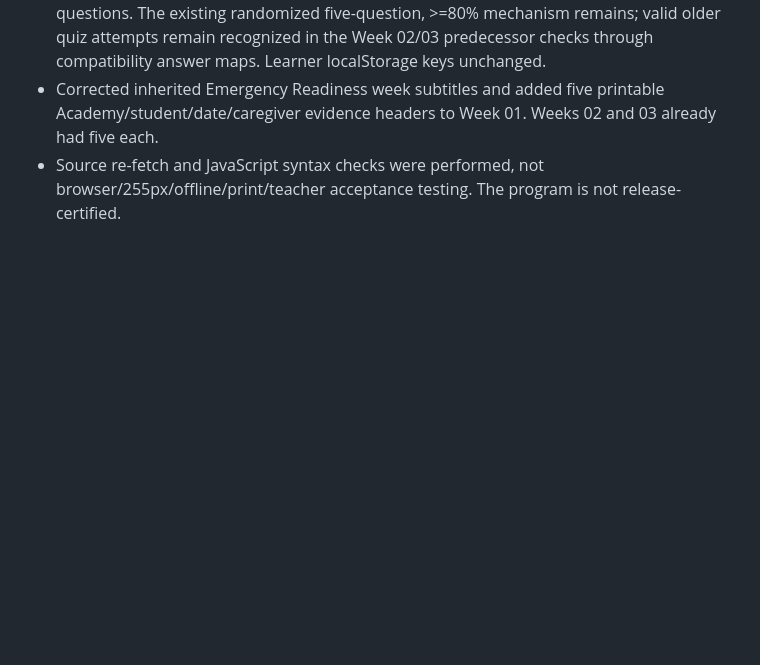
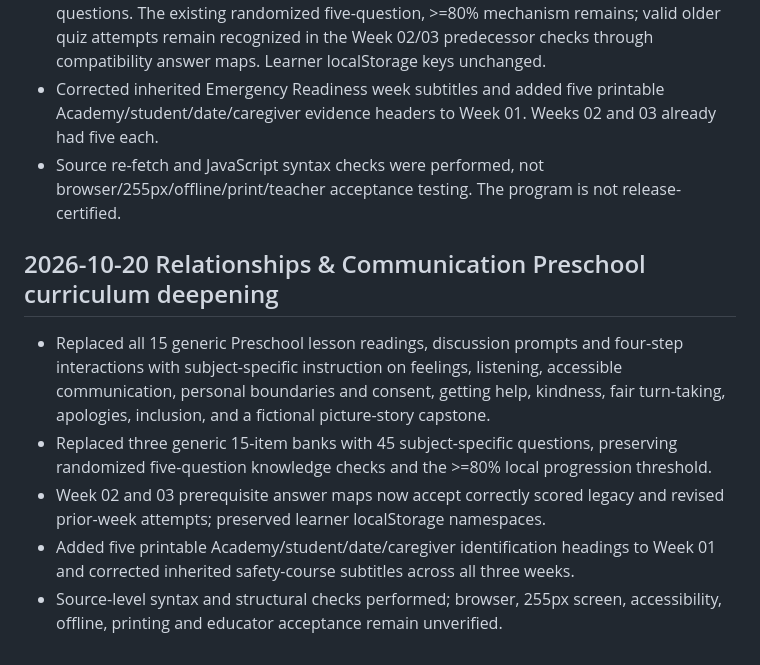
Before and after one commit to vervenveda/Khaemenes_Academy_Life_Skills.github.io, a Markdown page: PRESCHOOL_COMPLETION_TRACKER.md, the part around the change. Rendered like a GitHub page; blank space fills up the shorter version.

Commit message:
Record Preschool Relationships content strengthening and progression compatibility

```diff
--- a/PRESCHOOL_COMPLETION_TRACKER.md
+++ b/PRESCHOOL_COMPLETION_TRACKER.md
@@ -166,3 +166,10 @@ Audit scope: repository content checks and seven sampled week-page JavaScript sy
 - Replaced three generic 15-question assessment banks with 45 original domain-related questions. The existing randomized five-question, >=80% mechanism remains; valid older quiz attempts remain recognized in the Week 02/03 predecessor checks through compatibility answer maps. Learner localStorage keys unchanged.
 - Corrected inherited Emergency Readiness week subtitles and added five printable Academy/student/date/caregiver evidence headers to Week 01. Weeks 02 and 03 already had five each.
 - Source re-fetch and JavaScript syntax checks were performed, not browser/255px/offline/print/teacher acceptance testing. The program is not release-certified.
+
+## 2026-10-20 Relationships & Communication Preschool curriculum deepening
+- Replaced all 15 generic Preschool lesson readings, discussion prompts and four-step interactions with subject-specific instruction on feelings, listening, accessible communication, personal boundaries and consent, getting help, kindness, fair turn-taking, apologies, inclusion, and a fictional picture-story capstone.
+- Replaced three generic 15-item banks with 45 subject-specific questions, preserving randomized five-question knowledge checks and the >=80% local progression threshold.
+- Week 02 and 03 prerequisite answer maps now accept correctly scored legacy and revised prior-week attempts; preserved learner localStorage namespaces.
+- Added five printable Academy/student/date/caregiver identification headings to Week 01 and corrected inherited safety-course subtitles across all three weeks.
+- Source-level syntax and structural checks performed; browser, 255px screen, accessibility, offline, printing and educator acceptance remain unverified.
```
